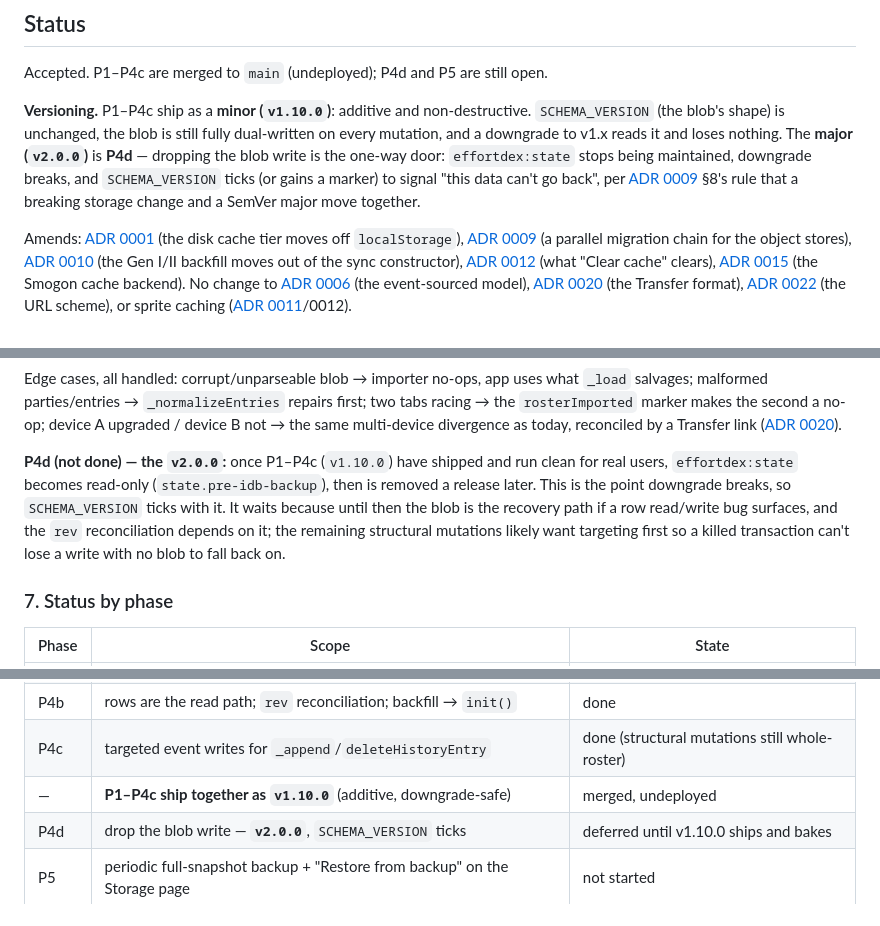
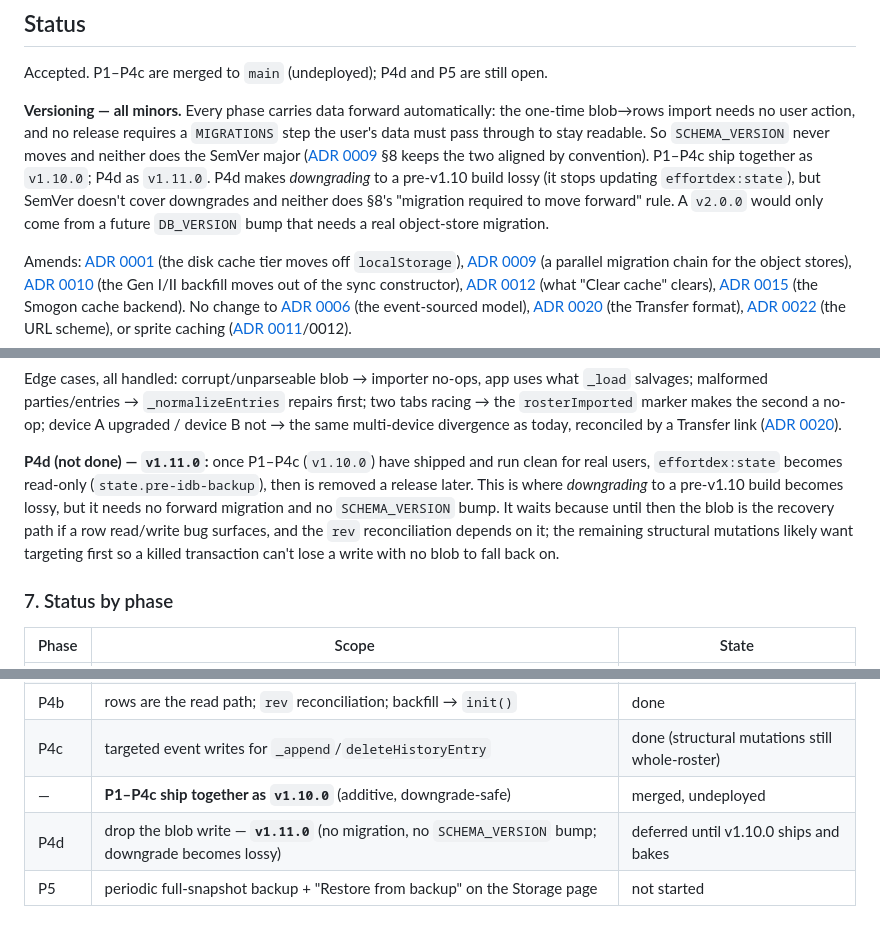
Before and after one commit to Thijs5/effortdex, a Markdown page: docs/adr/0025-persistence-layer-and-indexeddb.md, 3 parts joined by grey strips. Drawn GitHub-style.

Commit message:
ADR 0025: P4d is also a minor — the whole migration is minors
P4d needs no forward migration (the import already happened) and no
SCHEMA_VERSION / DB_VERSION bump. It only makes *downgrading* lossy,
which SemVer and ADR 0009 §8 don't cover. P1–P4c = v1.10.0, P4d =
v1.11.0. A v2.0.0 would only come from a future DB_VERSION migration.

```diff
--- a/docs/adr/0025-persistence-layer-and-indexeddb.md
+++ b/docs/adr/0025-persistence-layer-and-indexeddb.md
@@ -5,15 +5,17 @@
 Accepted. P1–P4c are merged to `main` (undeployed); P4d and P5 are
 still open.
 
-**Versioning.** P1–P4c ship as a **minor (`v1.10.0`)**: additive and
-non-destructive. `SCHEMA_VERSION` (the blob's shape) is unchanged, the
-blob is still fully dual-written on every mutation, and a downgrade to
-v1.x reads it and loses nothing. The **major (`v2.0.0`)** is **P4d** —
-dropping the blob write is the one-way door: `effortdex:state` stops
-being maintained, downgrade breaks, and `SCHEMA_VERSION` ticks (or gains
-a marker) to signal "this data can't go back", per
-[ADR 0009](0009-automatic-breaking-storage-migrations.md) §8's rule that
-a breaking storage change and a SemVer major move together.
+**Versioning — all minors.** Every phase carries data forward
+automatically: the one-time blob→rows import needs no user action, and
+no release requires a `MIGRATIONS` step the user's data must pass
+through to stay readable. So `SCHEMA_VERSION` never moves and neither
+does the SemVer major ([ADR 0009](0009-automatic-breaking-storage-migrations.md)
+§8 keeps the two aligned by convention). P1–P4c ship together as
+`v1.10.0`; P4d as `v1.11.0`. P4d makes *downgrading* to a pre-v1.10
+build lossy (it stops updating `effortdex:state`), but SemVer doesn't
+cover downgrades and neither does §8's "migration required to move
+forward" rule. A `v2.0.0` would only come from a future `DB_VERSION`
+bump that needs a real object-store migration.
 
 Amends: [ADR 0001](0001-external-data-caching.md) (the disk cache tier
 moves off `localStorage`), [ADR 0009](0009-automatic-breaking-storage-migrations.md)
@@ -271,14 +273,15 @@ app uses what `_load` salvages; malformed parties/entries →
 device B not → the same multi-device divergence as today, reconciled by
 a Transfer link ([ADR 0020](0020-transfer-hub-nested-export-import-routes.md)).
 
-**P4d (not done) — the `v2.0.0`:** once P1–P4c (`v1.10.0`) have shipped
+**P4d (not done) — `v1.11.0`:** once P1–P4c (`v1.10.0`) have shipped
 and run clean for real users, `effortdex:state` becomes read-only
-(`state.pre-idb-backup`), then is removed a release later. This is the
-point downgrade breaks, so `SCHEMA_VERSION` ticks with it. It waits
-because until then the blob is the recovery path if a row read/write
-bug surfaces, and the `rev` reconciliation depends on it; the remaining
-structural mutations likely want targeting first so a killed
-transaction can't lose a write with no blob to fall back on.
+(`state.pre-idb-backup`), then is removed a release later. This is where
+*downgrading* to a pre-v1.10 build becomes lossy, but it needs no
+forward migration and no `SCHEMA_VERSION` bump. It waits because until
+then the blob is the recovery path if a row read/write bug surfaces,
+and the `rev` reconciliation depends on it; the remaining structural
+mutations likely want targeting first so a killed transaction can't
+lose a write with no blob to fall back on.
 
 ### 7. Status by phase
 
@@ -291,7 +294,7 @@ transaction can't lose a write with no blob to fall back on.
 | P4b | rows are the read path; `rev` reconciliation; backfill → `init()` | done |
 | P4c | targeted event writes for `_append`/`deleteHistoryEntry` | done (structural mutations still whole-roster) |
 | — | **P1–P4c ship together as `v1.10.0`** (additive, downgrade-safe) | merged, undeployed |
-| P4d | drop the blob write — **`v2.0.0`**, `SCHEMA_VERSION` ticks | deferred until v1.10.0 ships and bakes |
+| P4d | drop the blob write — **`v1.11.0`** (no migration, no `SCHEMA_VERSION` bump; downgrade becomes lossy) | deferred until v1.10.0 ships and bakes |
 | P5 | periodic full-snapshot backup + "Restore from backup" on the Storage page | not started |
 
 ## Consequences
```
